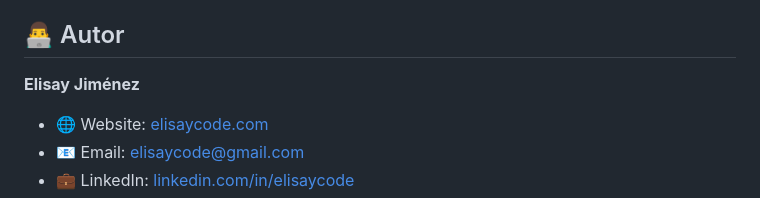
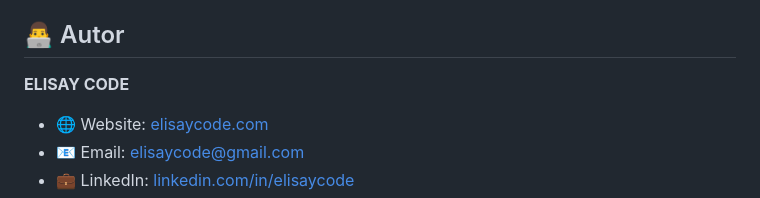
Before and after one commit to elisay1/colores, a Markdown page: README.md, the part around the change. Drawn GitHub-style.

```diff
--- a/README.md
+++ b/README.md
@@ -143,7 +143,7 @@ Este proyecto está bajo la Licencia MIT. Ver el archivo `LICENSE` para más det
 
 ## 👨‍💻 Autor
 
-**Elisay Jiménez**
+**ELISAY CODE**
 
 - 🌐 Website: [elisaycode.com](https://elisaycode.com)
 - 📧 Email: elisaycode@gmail.com
```
